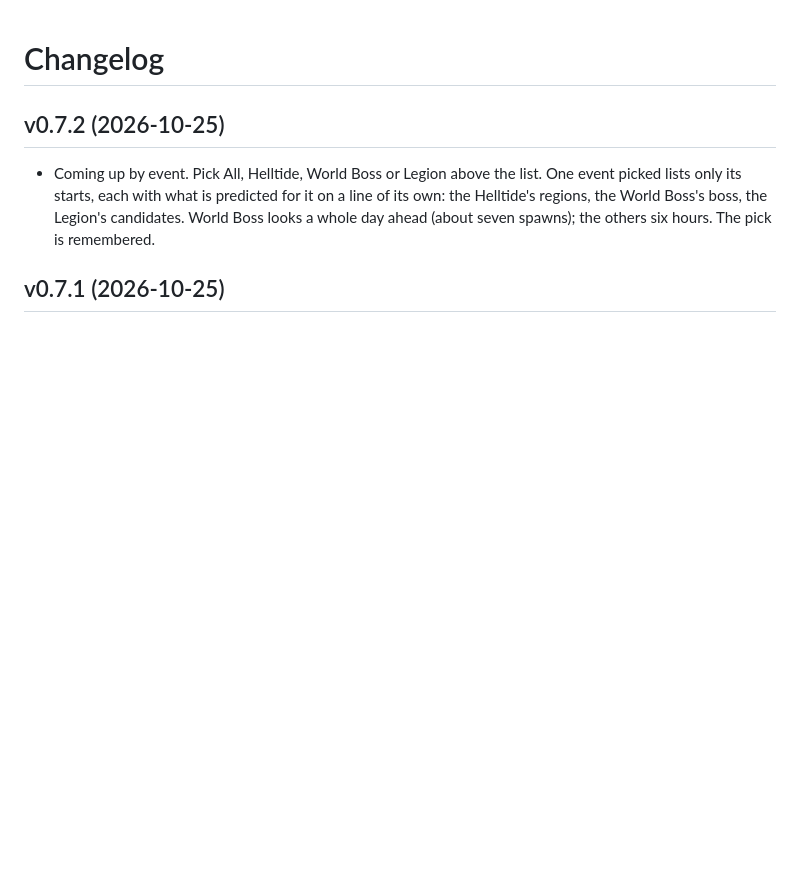
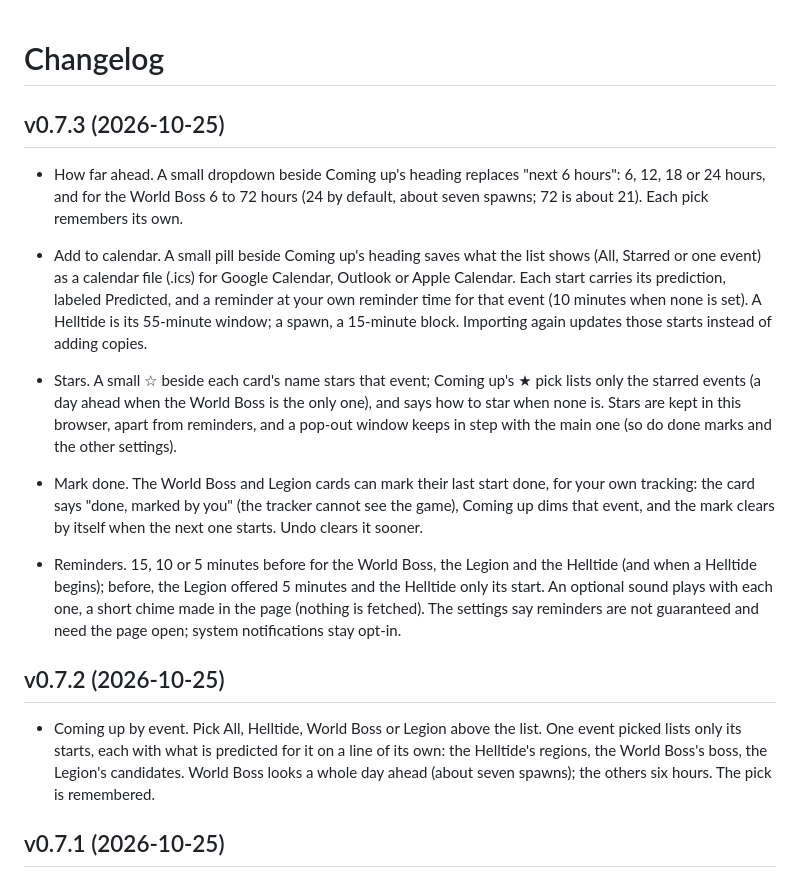
Before and after one commit to RadMageIRL/d4-tracker, a Markdown page: CHANGELOG.md, the part around the change. GitHub-like rendering; blank space fills up the shorter version.

```diff
--- a/CHANGELOG.md
+++ b/CHANGELOG.md
@@ -1,4 +1,28 @@
 # Changelog
+
+## v0.7.3 (2026-10-25)
+
+- How far ahead. A small dropdown beside Coming up's heading replaces "next 6 hours": 6, 12, 18 or
+  24 hours, and for the World Boss 6 to 72 hours (24 by default, about seven spawns; 72 is about
+  21). Each pick remembers its own.
+
+- Add to calendar. A small pill beside Coming up's heading saves what the list shows (All, Starred
+  or one event) as a calendar file (.ics) for Google Calendar, Outlook or Apple Calendar. Each start
+  carries its prediction, labeled Predicted, and a reminder at your own reminder time for that event
+  (10 minutes when none is set). A Helltide is its 55-minute window; a spawn, a 15-minute block.
+  Importing again updates those starts instead of adding copies.
+- Stars. A small ☆ beside each card's name stars that event; Coming up's ★ pick lists only the
+  starred events (a day ahead when the World Boss is the only one), and says how to star when none
+  is. Stars are kept in this browser, apart from reminders, and a pop-out window keeps in step
+  with the main one (so do done marks and the other settings).
+
+- Mark done. The World Boss and Legion cards can mark their last start done, for your own tracking:
+  the card says "done, marked by you" (the tracker cannot see the game), Coming up dims that event,
+  and the mark clears by itself when the next one starts. Undo clears it sooner.
+- Reminders. 15, 10 or 5 minutes before for the World Boss, the Legion and the Helltide (and when a
+  Helltide begins); before, the Legion offered 5 minutes and the Helltide only its start. An
+  optional sound plays with each one, a short chime made in the page (nothing is fetched). The
+  settings say reminders are not guaranteed and need the page open; system notifications stay opt-in.
 
 ## v0.7.2 (2026-10-25)
 
```
Also changed, not shown: README.md (+19 -6 lines), screenshots/dashboard.png, 15 other files.
